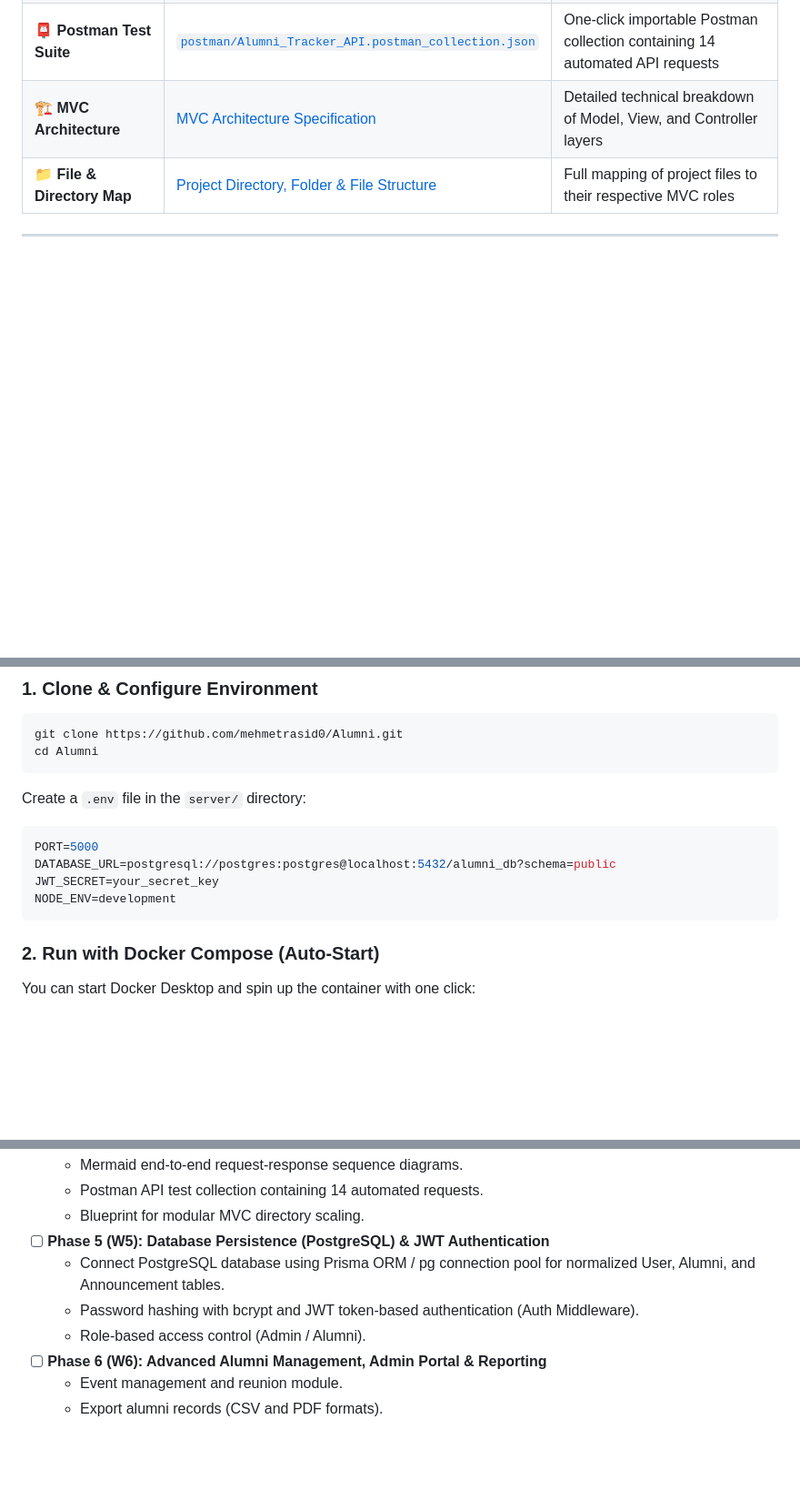
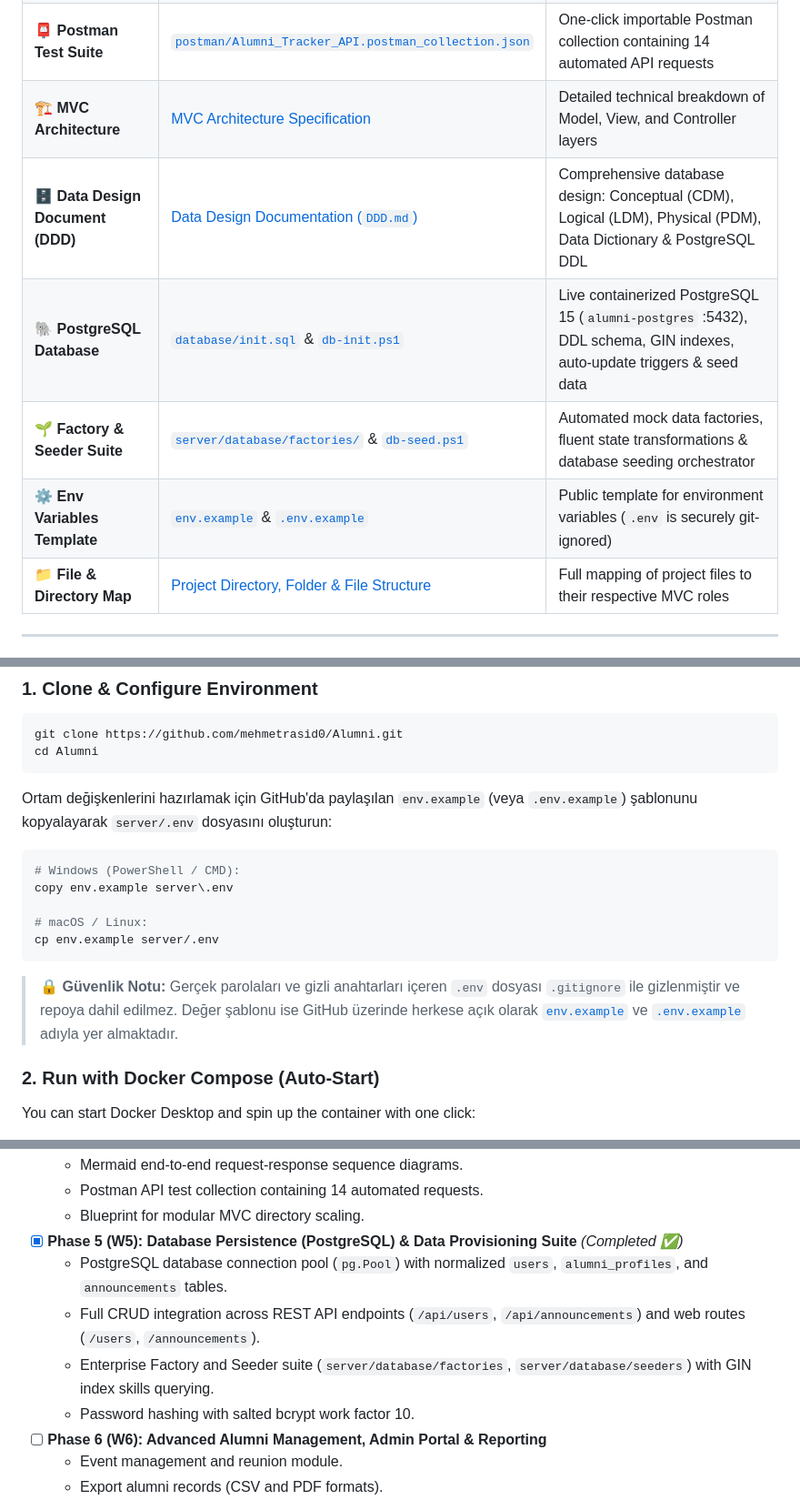
Before and after one commit to mehmetrasid0/Alumni, a Markdown page: README.md, 3 parts joined by grey strips. Shown at 91% size. Drawn GitHub-style; blank space fills up the shorter version.

Commit message:
docs: synchronize README with PostgreSQL database setup, DDD architecture, and seed commands

````diff
--- a/README.md
+++ b/README.md
@@ -56,6 +56,10 @@ A modern, containerized full-stack web application for tracking and managing uni
 | 🩺 **Health Check (Controller)**| [`http://localhost:5000/api/health`](http://localhost:5000/api/health) | Real-time CPU load, memory utilization, OS details, and server uptime |
 | 📮 **Postman Test Suite** | [`postman/Alumni_Tracker_API.postman_collection.json`](./postman/Alumni_Tracker_API.postman_collection.json) | One-click importable Postman collection containing 14 automated API requests |
 | 🏗️ **MVC Architecture** | [MVC Architecture Specification](#-mvc-architecture-model---view---controller) | Detailed technical breakdown of Model, View, and Controller layers |
+| 🗄️ **Data Design Document (DDD)** | [Data Design Documentation (`DDD.md`)](./DDD.md) | Comprehensive database design: Conceptual (CDM), Logical (LDM), Physical (PDM), Data Dictionary & PostgreSQL DDL |
+| 🐘 **PostgreSQL Database** | [`database/init.sql`](./database/init.sql) & [`db-init.ps1`](./db-init.ps1) | Live containerized PostgreSQL 15 (`alumni-postgres` :5432), DDL schema, GIN indexes, auto-update triggers & seed data |
+| 🌱 **Factory & Seeder Suite** | [`server/database/factories/`](./server/database/factories/) & [`db-seed.ps1`](./db-seed.ps1) | Automated mock data factories, fluent state transformations & database seeding orchestrator |
+| ⚙️ **Env Variables Template** | [`env.example`](./env.example) & [`.env.example`](./.env.example) | Public template for environment variables (`.env` is securely git-ignored) |
 | 📁 **File & Directory Map** | [Project Directory, Folder & File Structure](#-project-directories-folders--files-structure) | Full mapping of project files to their respective MVC roles |
 
 ---
@@ -702,13 +712,17 @@ git clone https://github.com/mehmetrasid0/Alumni.git
 cd Alumni
 ```
 
-Create a `.env` file in the `server/` directory:
-```env
-PORT=5000
-DATABASE_URL=postgresql://postgres:postgres@localhost:5432/alumni_db?schema=public
-JWT_SECRET=your_secret_key
-NODE_ENV=development
+Ortam değişkenlerini hazırlamak için GitHub'da paylaşılan `env.example` (veya `.env.example`) şablonunu kopyalayarak `server/.env` dosyasını oluşturun:
+```bash
+# Windows (PowerShell / CMD):
+copy env.example server\.env
+
+# macOS / Linux:
+cp env.example server/.env
 ```
+
+> **🔒 Güvenlik Notu:** Gerçek parolaları ve gizli anahtarları içeren `.env` dosyası `.gitignore` ile gizlenmiştir ve repoya dahil edilmez. Değer şablonu ise GitHub üzerinde herkese açık olarak [`env.example`](./env.example) ve [`.env.example`](./.env.example) adıyla yer almaktadır.
+
 
 ### 2. Run with Docker Compose (Auto-Start)
 You can start Docker Desktop and spin up the container with one click:
@@ -767,10 +783,11 @@ npm run dev
   - Mermaid end-to-end request-response sequence diagrams.
   - Postman API test collection containing 14 automated requests.
   - Blueprint for modular MVC directory scaling.
-- [ ] **Phase 5 (W5): Database Persistence (PostgreSQL) & JWT Authentication**
-  - Connect PostgreSQL database using Prisma ORM / pg connection pool for normalized User, Alumni, and Announcement tables.
-  - Password hashing with bcrypt and JWT token-based authentication (Auth Middleware).
-  - Role-based access control (Admin / Alumni).
+- [x] **Phase 5 (W5): Database Persistence (PostgreSQL) & Data Provisioning Suite** *(Completed ✅)*
+  - PostgreSQL database connection pool (`pg.Pool`) with normalized `users`, `alumni_profiles`, and `announcements` tables.
+  - Full CRUD integration across REST API endpoints (`/api/users`, `/api/announcements`) and web routes (`/users`, `/announcements`).
+  - Enterprise Factory and Seeder suite (`server/database/factories`, `server/database/seeders`) with GIN index skills querying.
+  - Password hashing with salted bcrypt work factor 10.
 - [ ] **Phase 6 (W6): Advanced Alumni Management, Admin Portal & Reporting**
   - Event management and reunion module.
   - Export alumni records (CSV and PDF formats).
````
Also changed, not shown: other parts of README.md (+8 -0 lines).
